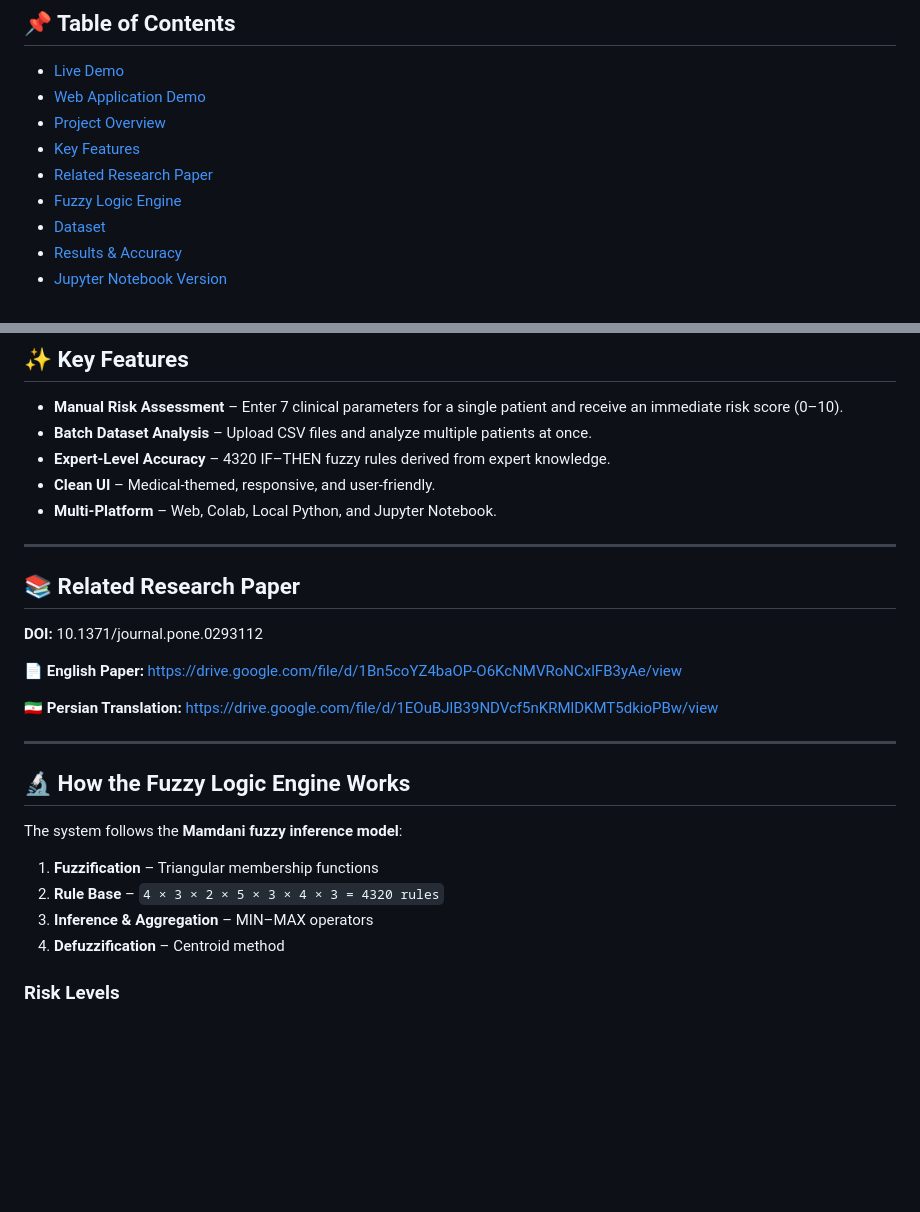
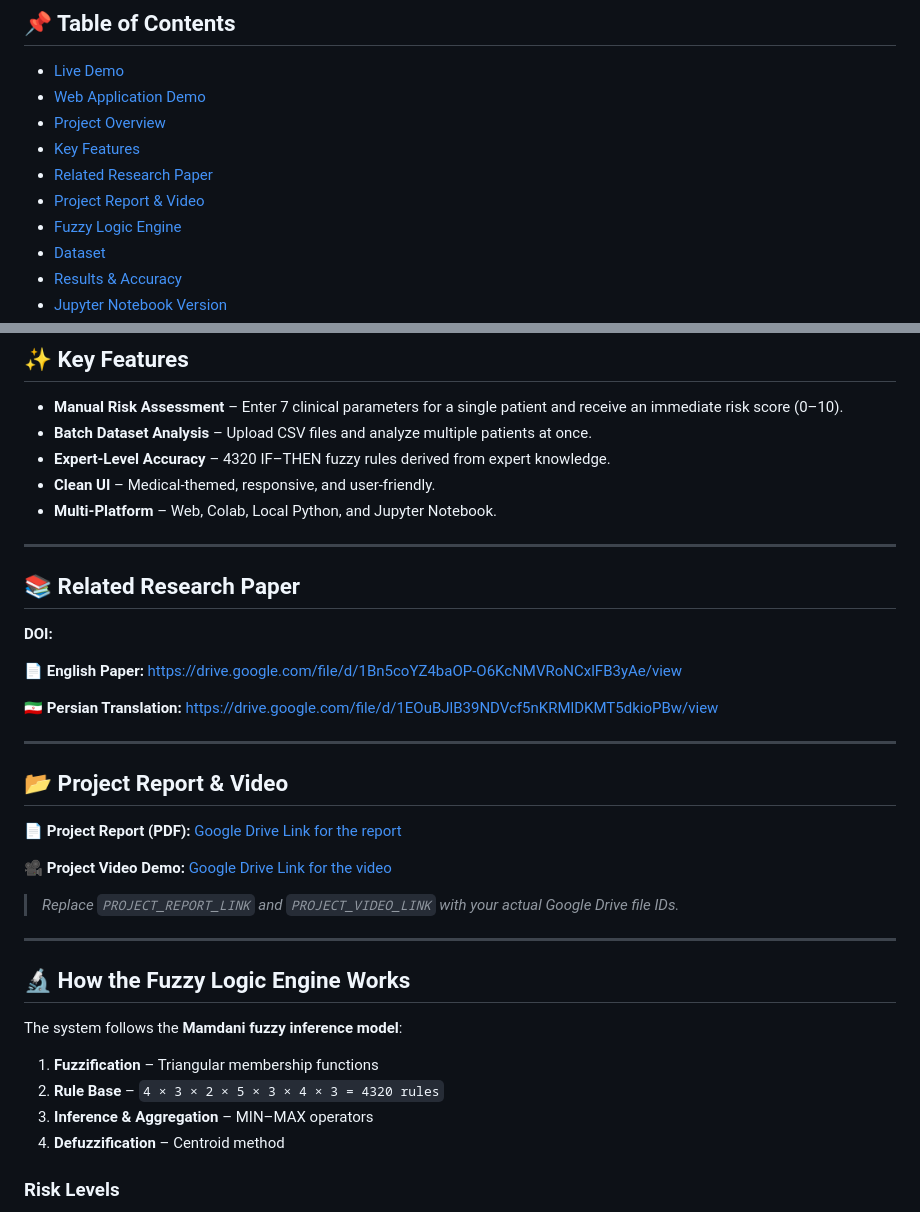
Before and after one commit to mahdieslaminet/Web-based-Fuzzy-Logic-Expert-System-for-Heart-Disease-Risk-Diagnosis, a Markdown page: README.md, 2 parts joined by grey strips. GitHub-like rendering; blank space fills up the shorter version.

```diff
--- a/README.md
+++ b/README.md
@@ -16,6 +23,7 @@ Web-based Fuzzy Logic Expert System for Heart Disease Risk Diagnosis
 * [Project Overview](#-project-overview)
 * [Key Features](#-key-features)
 * [Related Research Paper](#-related-research-paper)
+* [Project Report & Video](#-project-report--video)
 * [Fuzzy Logic Engine](#-how-the-fuzzy-logic-engine-works)
 * [Dataset](#-dataset)
 * [Results & Accuracy](#-results--accuracy)
@@ -61,9 +69,10 @@ It provides an accessible, cost-effective tool for early detection of cardiovasc
 * **Multi-Platform** – Web, Colab, Local Python, and Jupyter Notebook.
 
 ---
+
 ## 📚 Related Research Paper
 
-**DOI:** 10.1371/journal.pone.0293112
+**DOI:**
 
 📄 **English Paper:**
 [https://drive.google.com/file/d/1Bn5coYZ4baOP-O6KcNMVRoNCxlFB3yAe/view](https://drive.google.com/file/d/1Bn5coYZ4baOP-O6KcNMVRoNCxlFB3yAe/view)
@@ -73,13 +82,24 @@ It provides an accessible, cost-effective tool for early detection of cardiovasc
 
 ---
 
+## 📂 Project Report & Video
+
+📄 **Project Report (PDF):**
+[Google Drive Link for the report](https://drive.google.com/file/d/1Kx8eTzOQn6yL99oQq_SWZgqxj7Swo3FZ/view?usp=drive_link)
+
+🎥 **Project Video Demo:**
+[Google Drive Link for the video](https://drive.google.com/file/d/1eqGC8JwqYfL1zOvxYs9W07SmCzH7YtZ8/view?usp=drive_link)
+
+> *Replace `PROJECT_REPORT_LINK` and `PROJECT_VIDEO_LINK` with your actual Google Drive file IDs.*
+
+---
+
 ## 🔬 How the Fuzzy Logic Engine Works
 
 The system follows the **Mamdani fuzzy inference model**:
 
 1. **Fuzzification** – Triangular membership functions
-2. **Rule Base** –
-   `4 × 3 × 2 × 5 × 3 × 4 × 3 = 4320 rules`
+2. **Rule Base** – `4 × 3 × 2 × 5 × 3 × 4 × 3 = 4320 rules`
 3. **Inference & Aggregation** – MIN–MAX operators
 4. **Defuzzification** – Centroid method
 
```
Also changed, not shown: other parts of README.md (+40 -18 lines).
